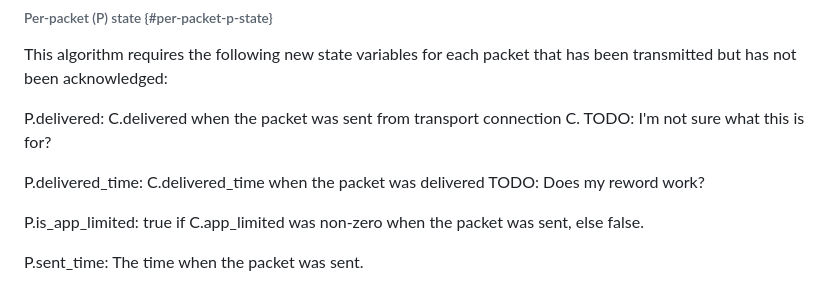
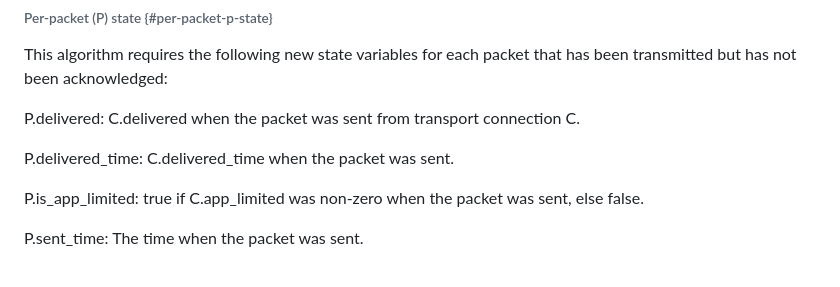
Before and after one commit to ietf-wg-ccwg/draft-ietf-ccwg-bbr, a Markdown page: draft-ietf-ccwg-bbr.md, the part around the change. Rendered like a GitHub page.

Commit message:
Remove unrelated changes

```diff
--- a/draft-ietf-ccwg-bbr.md
+++ b/draft-ietf-ccwg-bbr.md
@@ -2215,9 +2215,9 @@ This algorithm requires the following new state variables for each packet
 that has been transmitted but has not been acknowledged:
 
 P.delivered: C.delivered when the packet was sent from transport connection
-C. TODO: I'm not sure what this is for?
-
-P.delivered_time: C.delivered_time when the packet was delivered TODO: Does my reword work?
+C.
+
+P.delivered_time: C.delivered_time when the packet was sent.
 
 P.is_app_limited: true if C.app_limited was non-zero when the packet was
 sent, else false.
```
